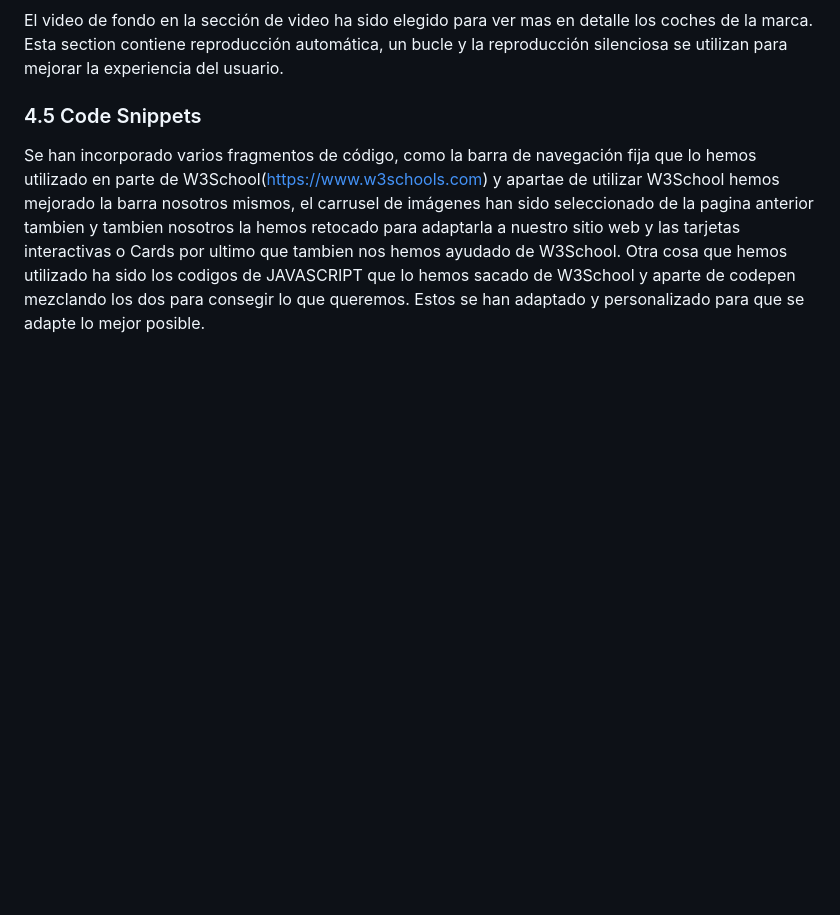
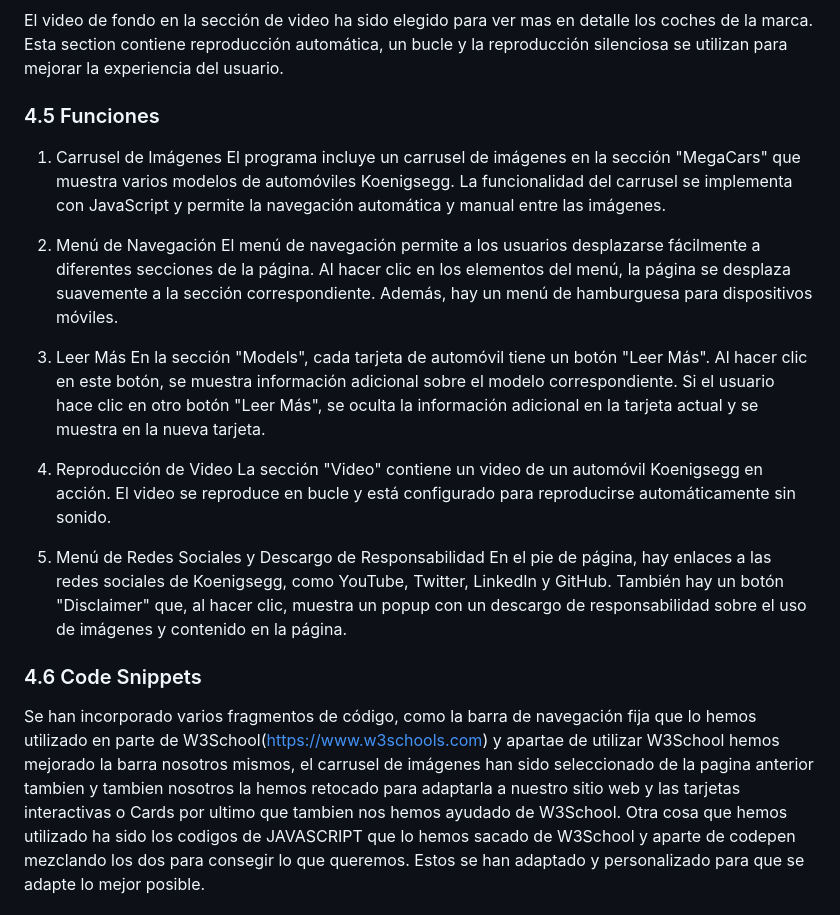
Before and after one commit to Rafamp34/Proyecto.Leng-Marcas, a Markdown page: Readme.md, the part around the change. Rendered like a GitHub page; blank space fills up the shorter version.

```diff
--- a/Readme.md
+++ b/Readme.md
@@ -76,7 +76,23 @@ Las imágenes utilizadas se han seleccionado cuidadosamente para destacar la bel
 ### 4.4 Videos
 El video de fondo en la sección de video ha sido elegido para ver mas en detalle los coches de la marca. Esta section contiene reproducción automática, un bucle y la reproducción silenciosa se utilizan para mejorar la experiencia del usuario.
 
-### 4.5 Code Snippets
+### 4.5 Funciones
+   1. Carrusel de Imágenes
+   El programa incluye un carrusel de imágenes en la sección "MegaCars" que muestra varios modelos de automóviles Koenigsegg. La funcionalidad del carrusel se implementa con JavaScript     y permite la navegación automática y manual entre las imágenes.
+
+   2. Menú de Navegación
+   El menú de navegación permite a los usuarios desplazarse fácilmente a diferentes secciones de la página. Al hacer clic en los elementos del menú, la página se desplaza suavemente a      la sección correspondiente. Además, hay un menú de hamburguesa para dispositivos móviles.
+
+   3. Leer Más
+   En la sección "Models", cada tarjeta de automóvil tiene un botón "Leer Más". Al hacer clic en este botón, se muestra información adicional sobre el modelo correspondiente. Si el         usuario hace clic en otro botón "Leer Más", se oculta la información adicional en la tarjeta actual y se muestra en la nueva tarjeta.
+
+   4. Reproducción de Video
+   La sección "Video" contiene un video de un automóvil Koenigsegg en acción. El video se reproduce en bucle y está configurado para reproducirse automáticamente sin sonido.
+
+   5. Menú de Redes Sociales y Descargo de Responsabilidad
+   En el pie de página, hay enlaces a las redes sociales de Koenigsegg, como YouTube, Twitter, LinkedIn y GitHub. También hay un botón "Disclaimer" que, al hacer clic, muestra un popup     con un descargo de responsabilidad sobre el uso de imágenes y contenido en la página.
+
+### 4.6 Code Snippets
 Se han incorporado varios fragmentos de código, como la barra de navegación fija que lo hemos utilizado en parte de W3School(https://www.w3schools.com) y apartae de utilizar W3School hemos mejorado la barra nosotros mismos, el carrusel de imágenes  han sido seleccionado de la pagina anterior tambien y tambien nosotros la hemos retocado para adaptarla a nuestro sitio web y las tarjetas interactivas o Cards por ultimo que tambien nos hemos ayudado de W3School. Otra cosa que hemos utilizado ha sido los codigos de JAVASCRIPT que lo hemos sacado de  W3School y aparte de codepen mezclando los dos para consegir lo que queremos. Estos se han adaptado y personalizado para que se adapte lo mejor posible.
 
 ## 5. Trabajo Realizado en Clase
```
